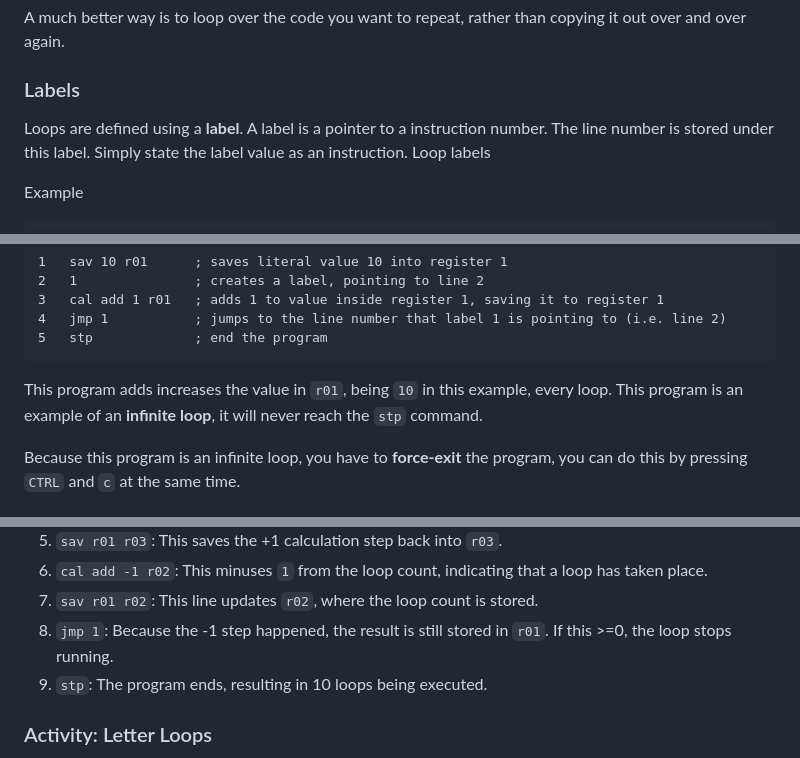
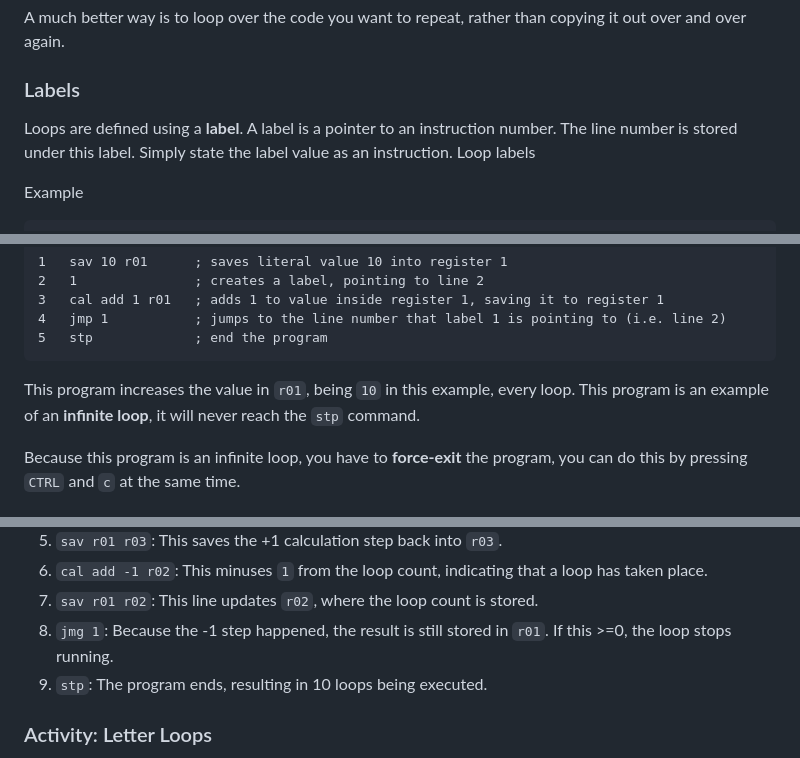
Before and after one commit to Jonah-Crawford/Crawssembly, a Markdown page: README.md, 3 parts joined by grey strips. Drawn GitHub-style.

Commit message:
Regular Update

````diff
--- a/README.md
+++ b/README.md
@@ -766,7 +766,7 @@ A much better way is to loop over the code you want to repeat, rather than copyi
 
 ### Labels
 
-Loops are defined using a **label**. A label is a pointer to a instruction number. The line number is stored under this label. Simply state the label value as an instruction.
+Loops are defined using a **label**. A label is a pointer to an instruction number. The line number is stored under this label. Simply state the label value as an instruction.
 Loop labels
 
 Example
@@ -831,7 +831,7 @@ Example
 5	stp             ; end the program
 ```
 
-This program adds increases the value in `r01`, being `10` in this example, every loop. This program is an example of an **infinite loop**, it will never reach the `stp` command.
+This program increases the value in `r01`, being `10` in this example, every loop. This program is an example of an **infinite loop**, it will never reach the `stp` command.
 
 Because this program is an infinite loop, you have to **force-exit** the program, you can do this by pressing `CTRL` and `c` at the same time.
 
@@ -882,7 +882,7 @@ Let's read through each line in detail:
 5. `sav r01 r03`: This saves the +1 calculation step back into `r03`.
 6. `cal add -1 r02`: This minuses `1` from the loop count, indicating that a loop has taken place.
 7. `sav r01 r02`: This line updates `r02`, where the loop count is stored.
-8. `jmp 1`: Because the -1 step happened, the result is still stored in `r01`. If this >=0, the loop stops running.
+8. `jmg 1`: Because the -1 step happened, the result is still stored in `r01`. If this >=0, the loop stops running.
 9. `stp`: The program ends, resulting in 10 loops being executed.
 
 ### Activity: Letter Loops
````
